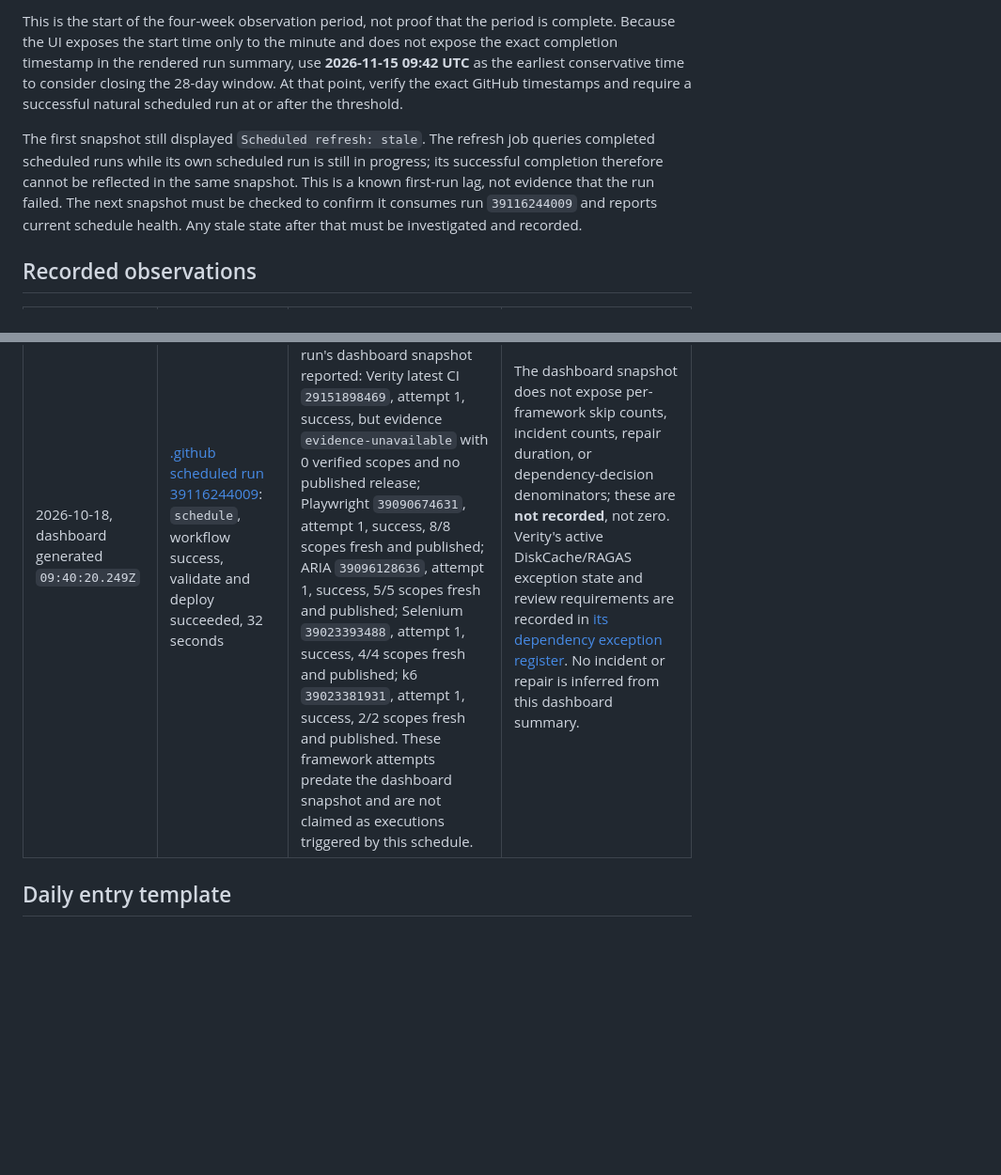
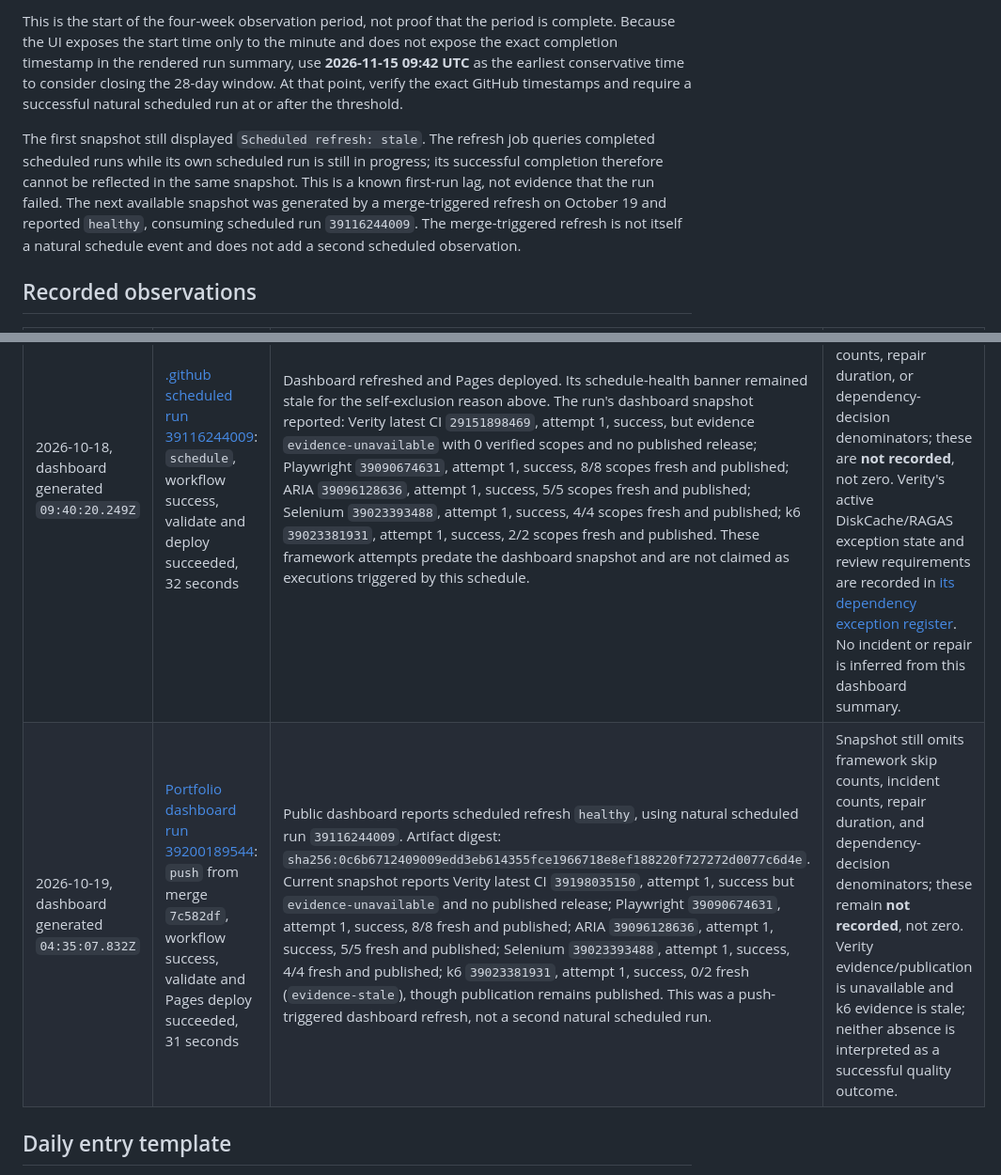
Before and after one commit to qa-test-automation-frameworks/.github, a Markdown page: docs/PORTFOLIO_OPERATION_LOG.md, 2 parts joined by grey strips. Shown at 94% size. GitHub-like rendering; blank space fills up the shorter version.

Commit message:
docs: record fresh dashboard snapshot

```diff
--- a/docs/PORTFOLIO_OPERATION_LOG.md
+++ b/docs/PORTFOLIO_OPERATION_LOG.md
@@ -8,13 +8,14 @@ The first successful natural scheduled dashboard run after the schedule re-regis
 
 This is the start of the four-week observation period, not proof that the period is complete. Because the UI exposes the start time only to the minute and does not expose the exact completion timestamp in the rendered run summary, use **2026-11-15 09:42 UTC** as the earliest conservative time to consider closing the 28-day window. At that point, verify the exact GitHub timestamps and require a successful natural scheduled run at or after the threshold.
 
-The first snapshot still displayed `Scheduled refresh: stale`. The refresh job queries completed scheduled runs while its own scheduled run is still in progress; its successful completion therefore cannot be reflected in the same snapshot. This is a known first-run lag, not evidence that the run failed. The next snapshot must be checked to confirm it consumes run `39116244009` and reports current schedule health. Any stale state after that must be investigated and recorded.
+The first snapshot still displayed `Scheduled refresh: stale`. The refresh job queries completed scheduled runs while its own scheduled run is still in progress; its successful completion therefore cannot be reflected in the same snapshot. This is a known first-run lag, not evidence that the run failed. The next available snapshot was generated by a merge-triggered refresh on October 19 and reported `healthy`, consuming scheduled run `39116244009`. The merge-triggered refresh is not itself a natural schedule event and does not add a second scheduled observation.
 
 ## Recorded observations
 
 | Observation (UTC) | Source / first-attempt outcome | Evidence and publication state | Skips, incidents, repair time, decisions |
 |---|---|---|---|
 | 2026-10-18, dashboard generated `09:40:20.249Z` | [.github scheduled run 39116244009](https://github.com/qa-test-automation-frameworks/.github/actions/runs/39116244009): `schedule`, workflow success, validate and deploy succeeded, 32 seconds | Dashboard refreshed and Pages deployed. Its schedule-health banner remained stale for the self-exclusion reason above. The run's dashboard snapshot reported: Verity latest CI `29151898469`, attempt 1, success, but evidence `evidence-unavailable` with 0 verified scopes and no published release; Playwright `39090674631`, attempt 1, success, 8/8 scopes fresh and published; ARIA `39096128636`, attempt 1, success, 5/5 scopes fresh and published; Selenium `39023393488`, attempt 1, success, 4/4 scopes fresh and published; k6 `39023381931`, attempt 1, success, 2/2 scopes fresh and published. These framework attempts predate the dashboard snapshot and are not claimed as executions triggered by this schedule. | The dashboard snapshot does not expose per-framework skip counts, incident counts, repair duration, or dependency-decision denominators; these are **not recorded**, not zero. Verity's active DiskCache/RAGAS exception state and review requirements are recorded in [its dependency exception register](https://github.com/qa-test-automation-frameworks/verity-policy-coverage-eval-framework/blob/main/docs/security/2026-10-17-dependency-exceptions.md). No incident or repair is inferred from this dashboard summary. |
+| 2026-10-19, dashboard generated `04:35:07.832Z` | [Portfolio dashboard run 39200189544](https://github.com/qa-test-automation-frameworks/.github/actions/runs/39200189544): `push` from merge `7c582df`, workflow success, validate and Pages deploy succeeded, 31 seconds | Public dashboard reports scheduled refresh `healthy`, using natural scheduled run `39116244009`. Artifact digest: `sha256:0c6b6712409009edd3eb614355fce1966718e8ef188220f727272d0077c6d4e`. Current snapshot reports Verity latest CI `39198035150`, attempt 1, success but `evidence-unavailable` and no published release; Playwright `39090674631`, attempt 1, success, 8/8 fresh and published; ARIA `39096128636`, attempt 1, success, 5/5 fresh and published; Selenium `39023393488`, attempt 1, success, 4/4 fresh and published; k6 `39023381931`, attempt 1, success, 0/2 fresh (`evidence-stale`), though publication remains published. This was a push-triggered dashboard refresh, not a second natural scheduled run. | Snapshot still omits framework skip counts, incident counts, repair duration, and dependency-decision denominators; these remain **not recorded**, not zero. Verity evidence/publication is unavailable and k6 evidence is stale; neither absence is interpreted as a successful quality outcome. |
 
 ## Daily entry template
 
```
